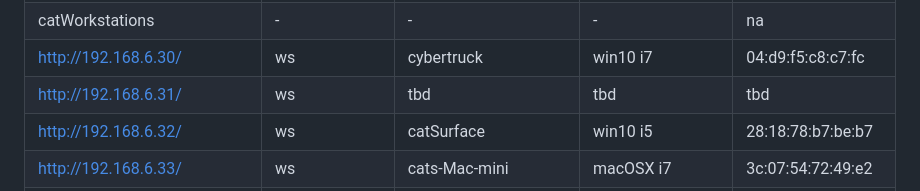
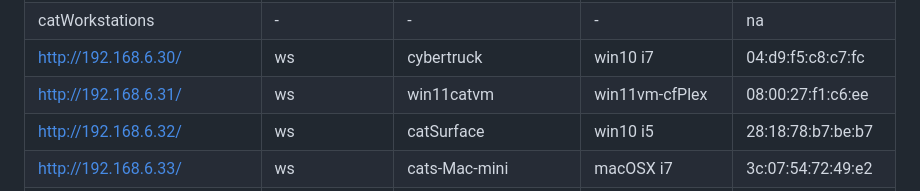
Before and after one commit to 2cld/cf, a Markdown page: docs/README.md, the part around the change. GitHub-like rendering.

```diff
--- a/docs/README.md
+++ b/docs/README.md
@@ -44,7 +44,7 @@
 |---------------------|---------|-------------|-------------|-----|
 | catWorkstations | - | - | - | na |
 | [http://192.168.6.30/](http://192.168.6.30/) | ws | cybertruck | win10 i7 | 04:d9:f5:c8:c7:fc	|
-| [http://192.168.6.31/](http://192.168.6.31/) | ws | tbd | tbd| tbd	|
+| [http://192.168.6.31/](http://192.168.6.31/) | ws | win11catvm | win11vm-cfPlex | 08:00:27:f1:c6:ee	|
 | [http://192.168.6.32/](http://192.168.6.32/) | ws | catSurface | win10 i5 | 28:18:78:b7:be:b7	|
 | [http://192.168.6.33/](http://192.168.6.33/) | ws | cats-Mac-mini | macOSX i7 | 3c:07:54:72:49:e2	|
 | other | - | - | - | na |
```
